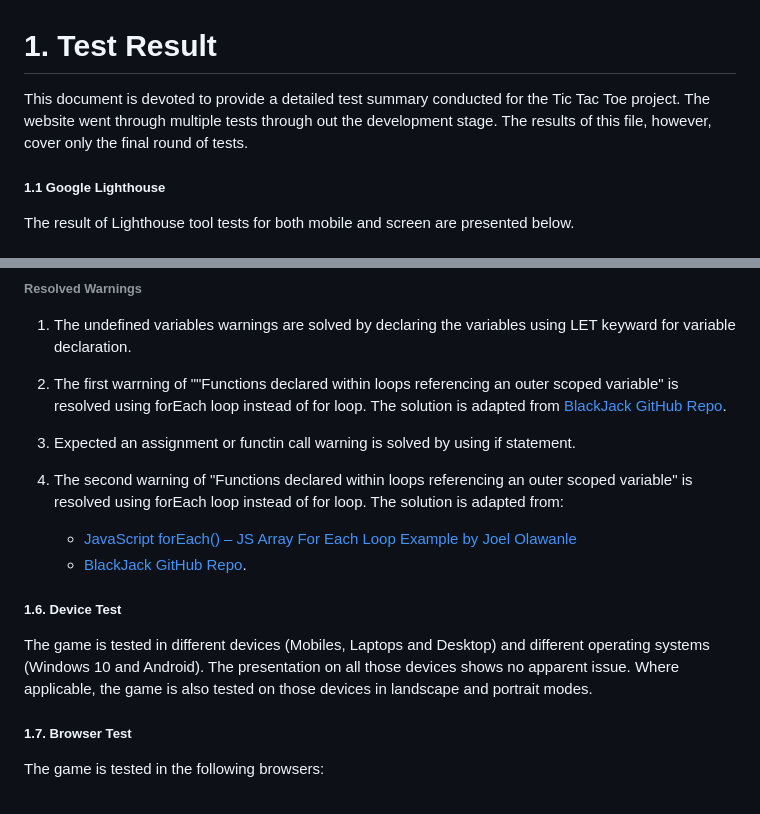
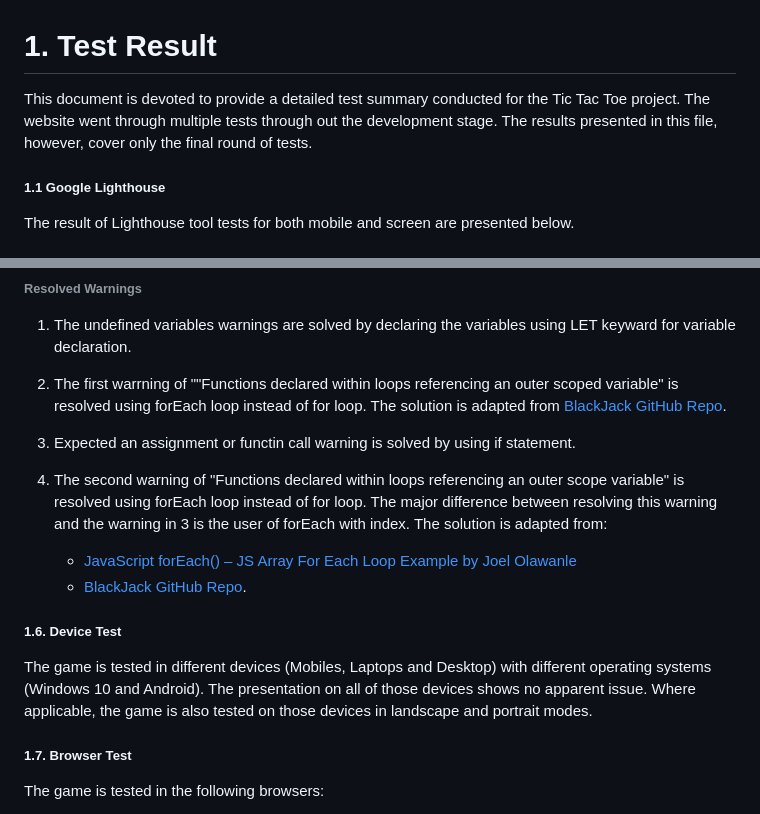
Before and after one commit to ahmedcodein/tictactoe, a Markdown page: test.md, 2 parts joined by grey strips. Drawn GitHub-style.

Commit message:
Improve the language of the entire test.md file

```diff
--- a/test.md
+++ b/test.md
@@ -1,7 +1,7 @@
 # 1. Test Result
 
 This document is devoted to provide a detailed test summary conducted for the Tic Tac Toe project.
-The website went through multiple tests through out the development stage. The results of this file, however, cover only the final round of tests.
+The website went through multiple tests through out the development stage. The results presented in this file, however, cover only the final round of tests.
 
 ##### 1.1 Google Lighthouse
 
@@ -50,14 +50,14 @@ The following captures show the result of jshint test result before fixing the w
 1. The undefined variables warnings are solved by declaring the variables using LET keyward for variable declaration.
 2. The first warrning of ""Functions declared within loops referencing an outer scoped variable" is resolved using forEach loop instead of for loop. The solution is adapted from [BlackJack GitHub Repo](https://github.com/dnlbowers/blackjack).
 3. Expected an assignment or functin call warning is solved by using if statement.
-4. The second warning of "Functions declared within loops referencing an outer scoped variable" is resolved using forEach loop instead of for loop. The solution is adapted from:
+4. The second warning of "Functions declared within loops referencing an outer scope variable" is resolved using forEach loop instead of for loop. The major difference between resolving this warning and the warning in 3 is the user of forEach with index. The solution is adapted from:
 
     - [JavaScript forEach() – JS Array For Each Loop Example by Joel Olawanle](https://www.freecodecamp.org/news/javascript-foreach-js-array-for-each-example/#:~:text=how%20they%20work.-,JavaScript%20forEach(),can%20be%20of%20any%20datatype.)
     - [BlackJack GitHub Repo](https://github.com/dnlbowers/blackjack).
 
 ##### 1.6. Device Test
 
-The game is tested in different devices (Mobiles, Laptops and Desktop) and different operating systems (Windows 10 and Android). The presentation on all those devices shows no apparent issue. Where applicable, the game is also tested on those devices in landscape and portrait modes.
+The game is tested in different devices (Mobiles, Laptops and Desktop) with different operating systems (Windows 10 and Android). The presentation on all of those devices shows no apparent issue. Where applicable, the game is also tested on those devices in landscape and portrait modes.
 
 ##### 1.7. Browser Test
 
```
